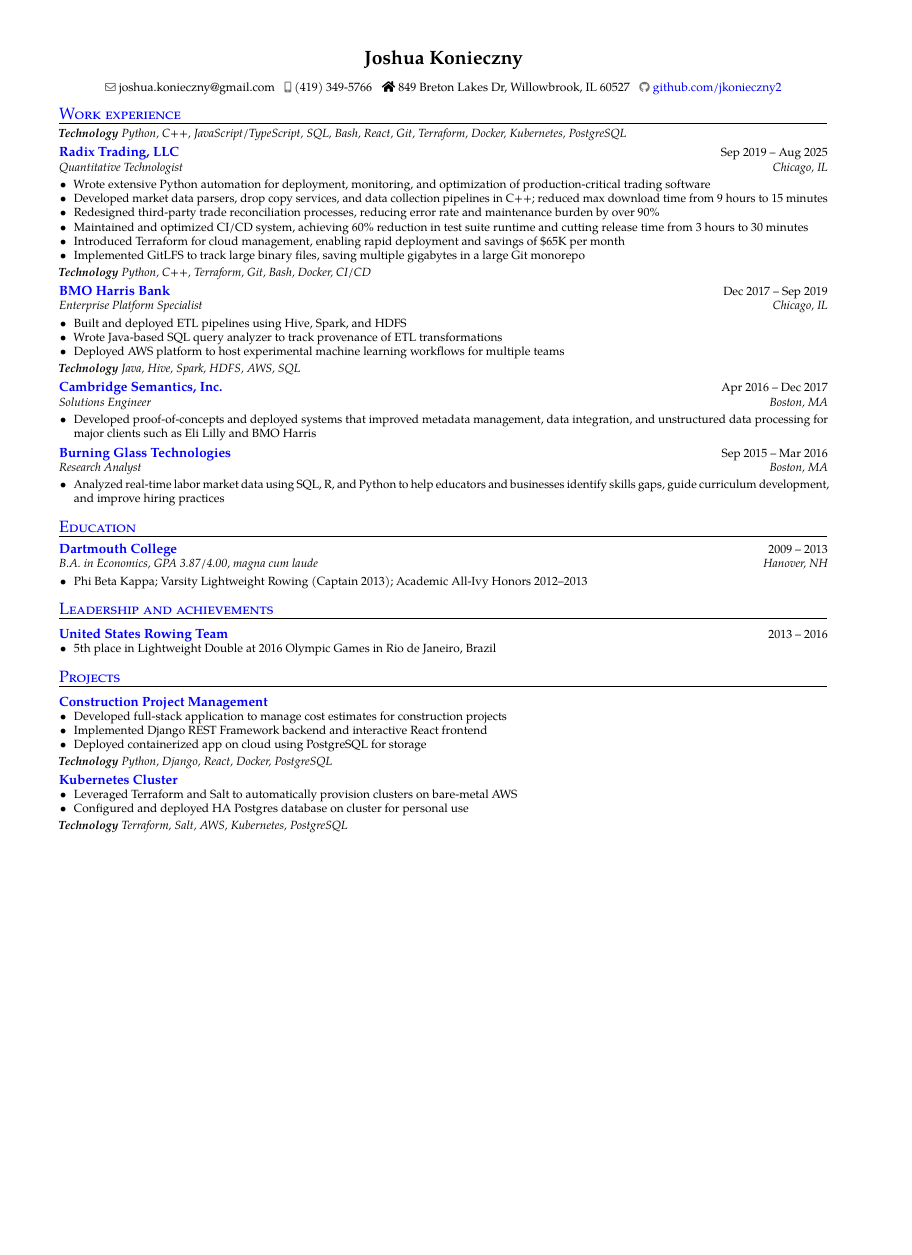
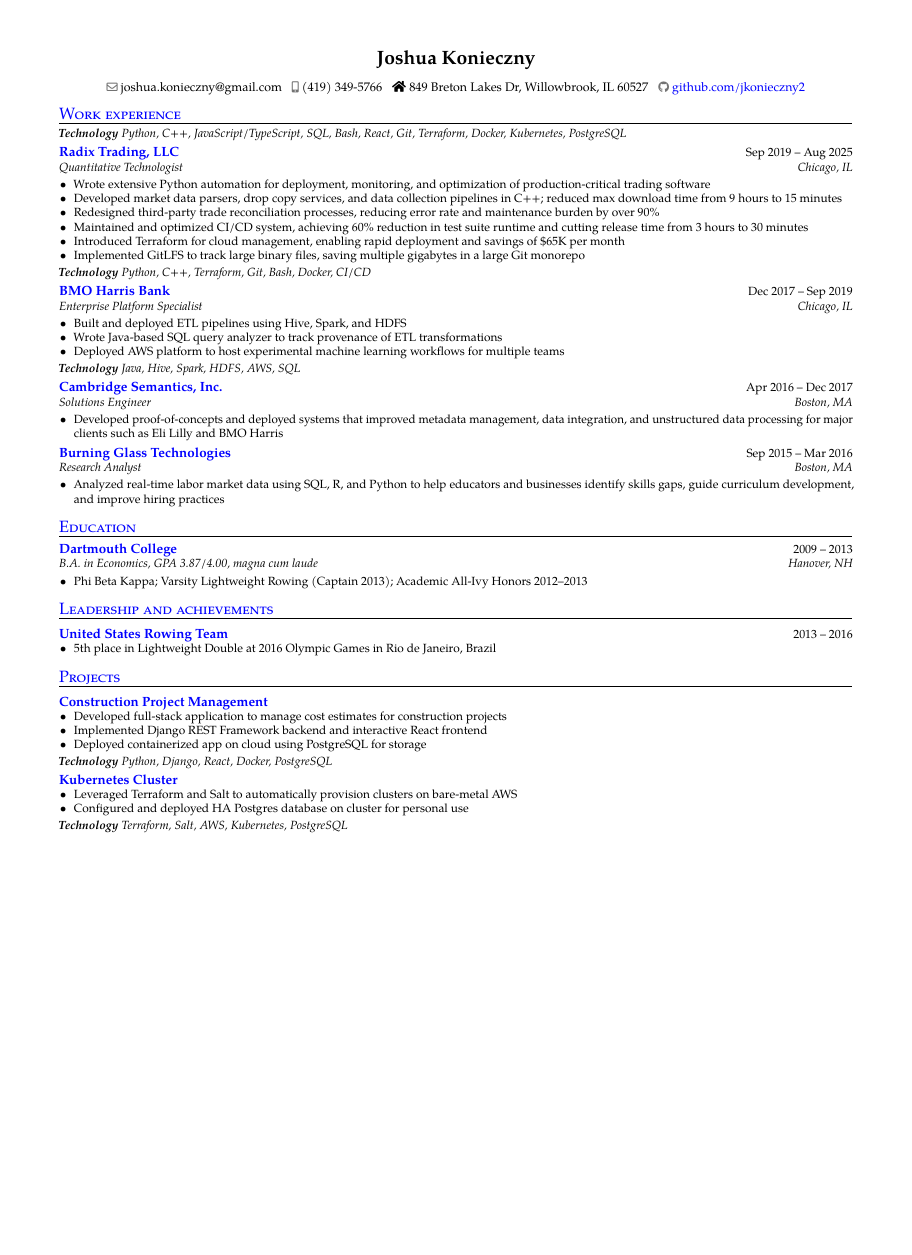
Before and after one commit to jkonieczny2/resumes, a LaTeX CV (tex/Joshua_Konieczny_CV_2026.tex): the whole page, the shorter picture padded with empty space. Compiled offline with pdfLaTeX.

Commit message:
letterpaper

```diff
--- a/tex/Joshua_Konieczny_CV_2026.tex
+++ b/tex/Joshua_Konieczny_CV_2026.tex
@@ -1,7 +1,7 @@
 %% Joshua Konieczny CV — moderncv (banking style, matching mikina format)
 %% Compile with: xelatex Joshua_Konieczny_CV_2026.tex
 
-\documentclass[10pt,a4paper]{moderncv}
+\documentclass[10pt,letterpaper]{moderncv}
 
 \moderncvstyle{banking}
 \moderncvcolor{blue}
```
Also changed, not shown: pdfs/Joshua_Konieczny_CV_2026.pdf.
